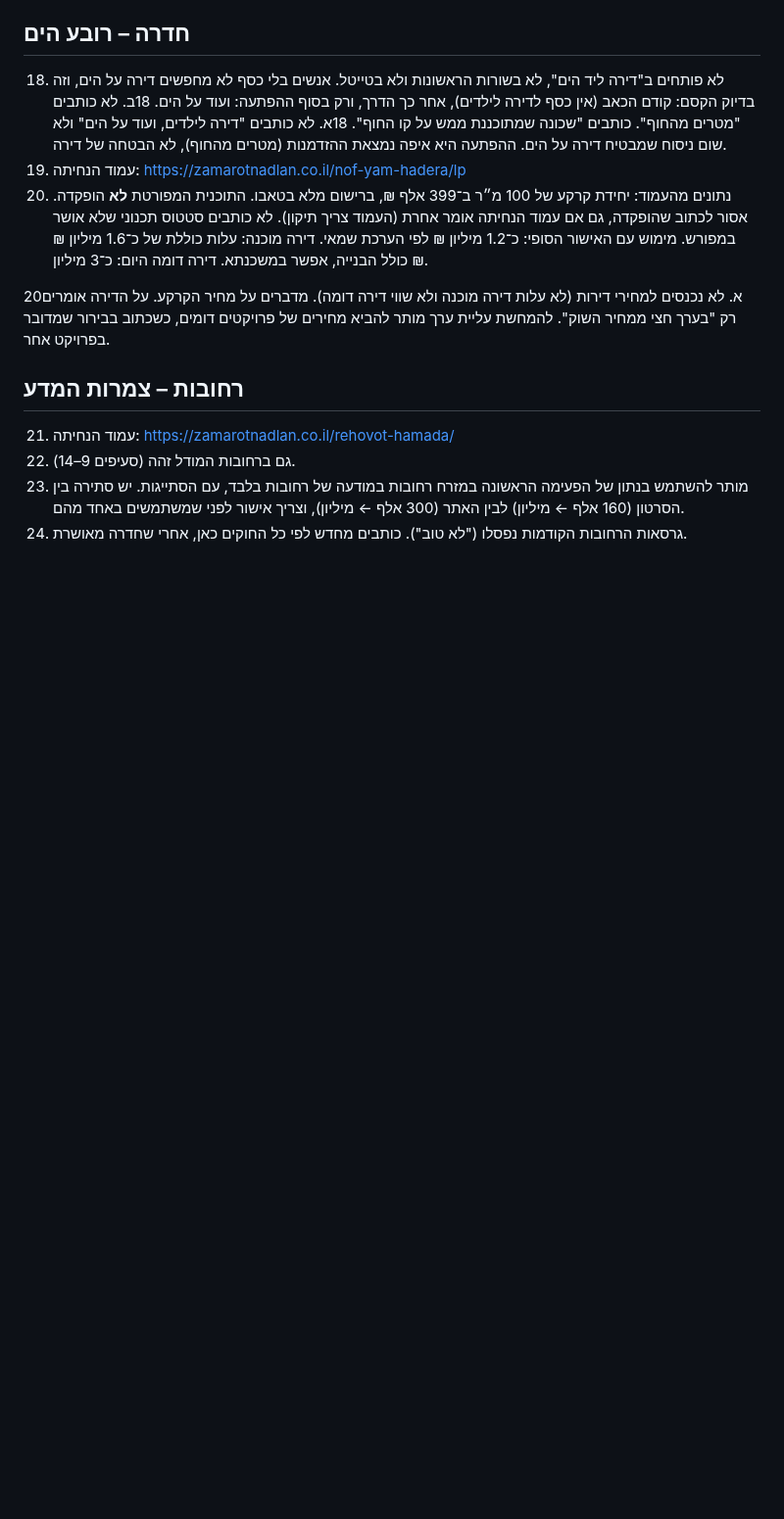
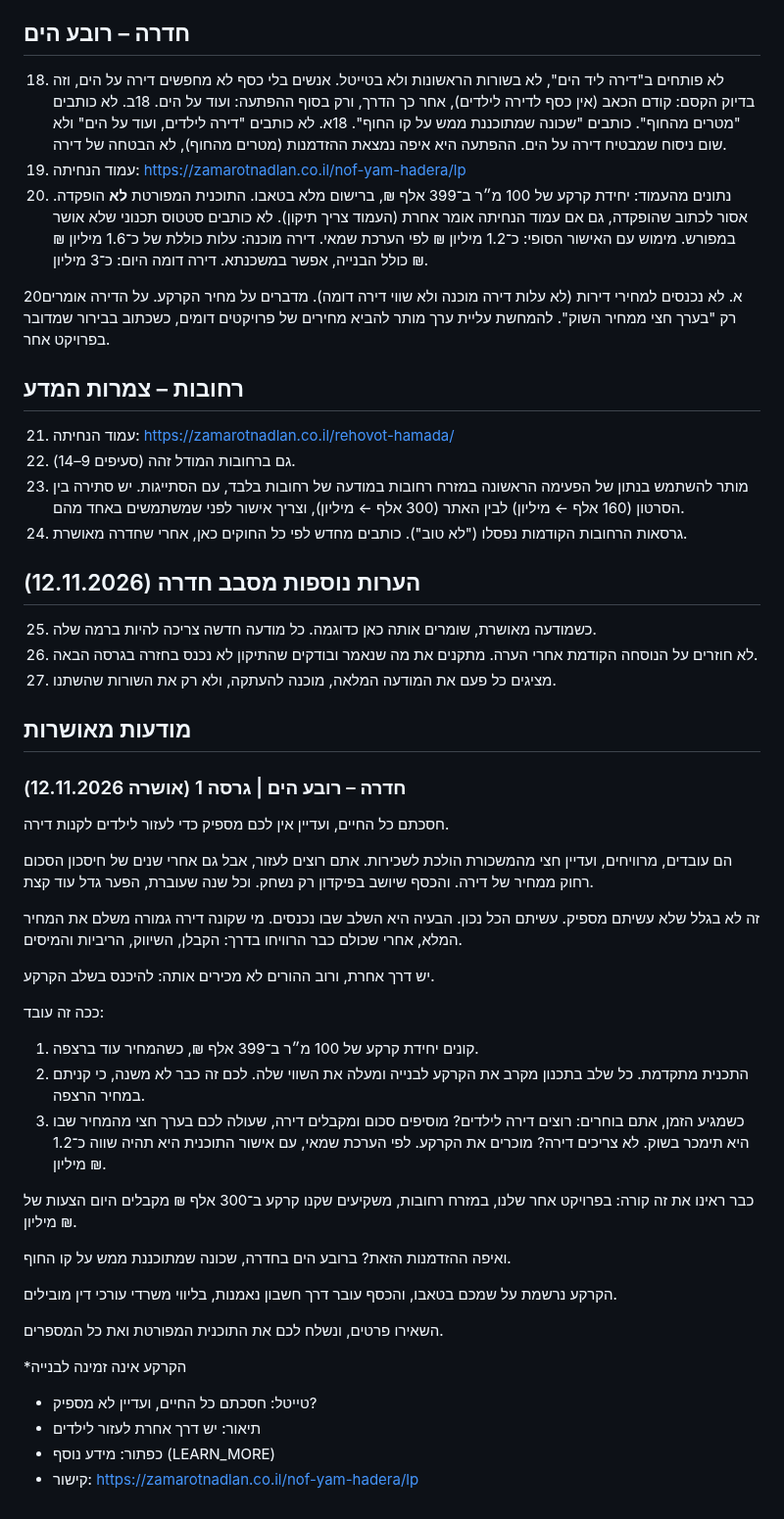
Before and after one commit to cmo-zamarot/ZamarotAgents, a Markdown page: agents/mark/COPY_RULES.md, the part around the change. Shown at 98% size. GitHub-like rendering; blank space fills up the shorter version.

Commit message:
Mark copy rules: save approved Hadera ad v1 and process notes
Co-Authored-By: Claude Opus 5.5 <noreply@anthropic.com>
Claude-Session: https://claude.ai/code/session_01NoXKkh4GSMRbAHqieo4UXT

```diff
--- a/agents/mark/COPY_RULES.md
+++ b/agents/mark/COPY_RULES.md
@@ -53,3 +53,47 @@
 22. גם ברחובות המודל זהה (סעיפים 9–14).
 23. מותר להשתמש בנתון של הפעימה הראשונה במזרח רחובות במודעה של רחובות בלבד, עם הסתייגות. יש סתירה בין הסרטון (160 אלף ← מיליון) לבין האתר (300 אלף ← מיליון), וצריך אישור לפני שמשתמשים באחד מהם.
 24. גרסאות הרחובות הקודמות נפסלו ("לא טוב"). כותבים מחדש לפי כל החוקים כאן, אחרי שחדרה מאושרת.
+
+## הערות נוספות מסבב חדרה (12.11.2026)
+
+25. כשמודעה מאושרת, שומרים אותה כאן כדוגמה. כל מודעה חדשה צריכה להיות ברמה שלה.
+26. לא חוזרים על הנוסחה הקודמת אחרי הערה. מתקנים את מה שנאמר ובודקים שהתיקון לא נכנס בחזרה בגרסה הבאה.
+27. מציגים כל פעם את המודעה המלאה, מוכנה להעתקה, ולא רק את השורות שהשתנו.
+
+## מודעות מאושרות
+
+### חדרה – רובע הים | גרסה 1 (אושרה 12.11.2026)
+
+חסכתם כל החיים, ועדיין אין לכם מספיק כדי לעזור לילדים לקנות דירה.
+
+הם עובדים, מרוויחים, ועדיין חצי מהמשכורת הולכת לשכירות.
+אתם רוצים לעזור, אבל גם אחרי שנים של חיסכון הסכום רחוק ממחיר של דירה. והכסף שיושב בפיקדון רק נשחק.
+וכל שנה שעוברת, הפער גדל עוד קצת.
+
+זה לא בגלל שלא עשיתם מספיק. עשיתם הכל נכון.
+הבעיה היא השלב שבו נכנסים. מי שקונה דירה גמורה משלם את המחיר המלא, אחרי שכולם כבר הרוויחו בדרך: הקבלן, השיווק, הריביות והמיסים.
+
+יש דרך אחרת, ורוב ההורים לא מכירים אותה: להיכנס בשלב הקרקע.
+
+ככה זה עובד:
+
+1. קונים יחידת קרקע של 100 מ״ר ב־399 אלף ₪, כשהמחיר עוד ברצפה.
+2. התכנית מתקדמת. כל שלב בתכנון מקרב את הקרקע לבנייה ומעלה את השווי שלה. לכם זה כבר לא משנה, כי קניתם במחיר הרצפה.
+3. כשמגיע הזמן, אתם בוחרים:
+   רוצים דירה לילדים? מוסיפים סכום ומקבלים דירה, שעולה לכם בערך חצי מהמחיר שבו היא תימכר בשוק.
+   לא צריכים דירה? מוכרים את הקרקע. לפי הערכת שמאי, עם אישור התוכנית היא תהיה שווה כ־1.2 מיליון ₪.
+
+כבר ראינו את זה קורה: בפרויקט אחר שלנו, במזרח רחובות, משקיעים שקנו קרקע ב־300 אלף ₪ מקבלים היום הצעות של מיליון ₪.
+
+ואיפה ההזדמנות הזאת? ברובע הים בחדרה, שכונה שמתוכננת ממש על קו החוף.
+
+הקרקע נרשמת על שמכם בטאבו, והכסף עובר דרך חשבון נאמנות, בליווי משרדי עורכי דין מובילים.
+
+השאירו פרטים, ונשלח לכם את התוכנית המפורטת ואת כל המספרים.
+
+*הקרקע אינה זמינה לבנייה
+
+- טייטל: חסכתם כל החיים, ועדיין לא מספיק?
+- תיאור: יש דרך אחרת לעזור לילדים
+- כפתור: מידע נוסף (LEARN_MORE)
+- קישור: https://zamarotnadlan.co.il/nof-yam-hadera/lp
```
